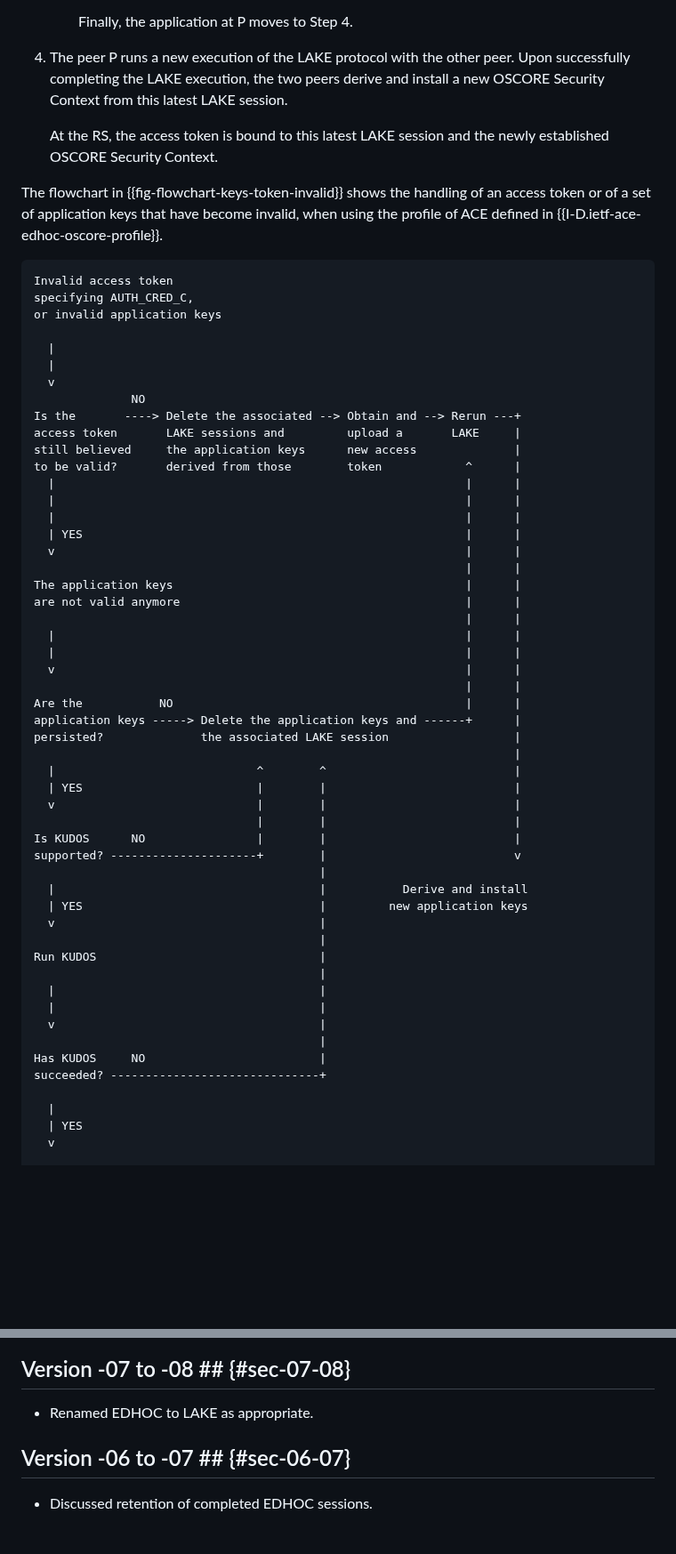
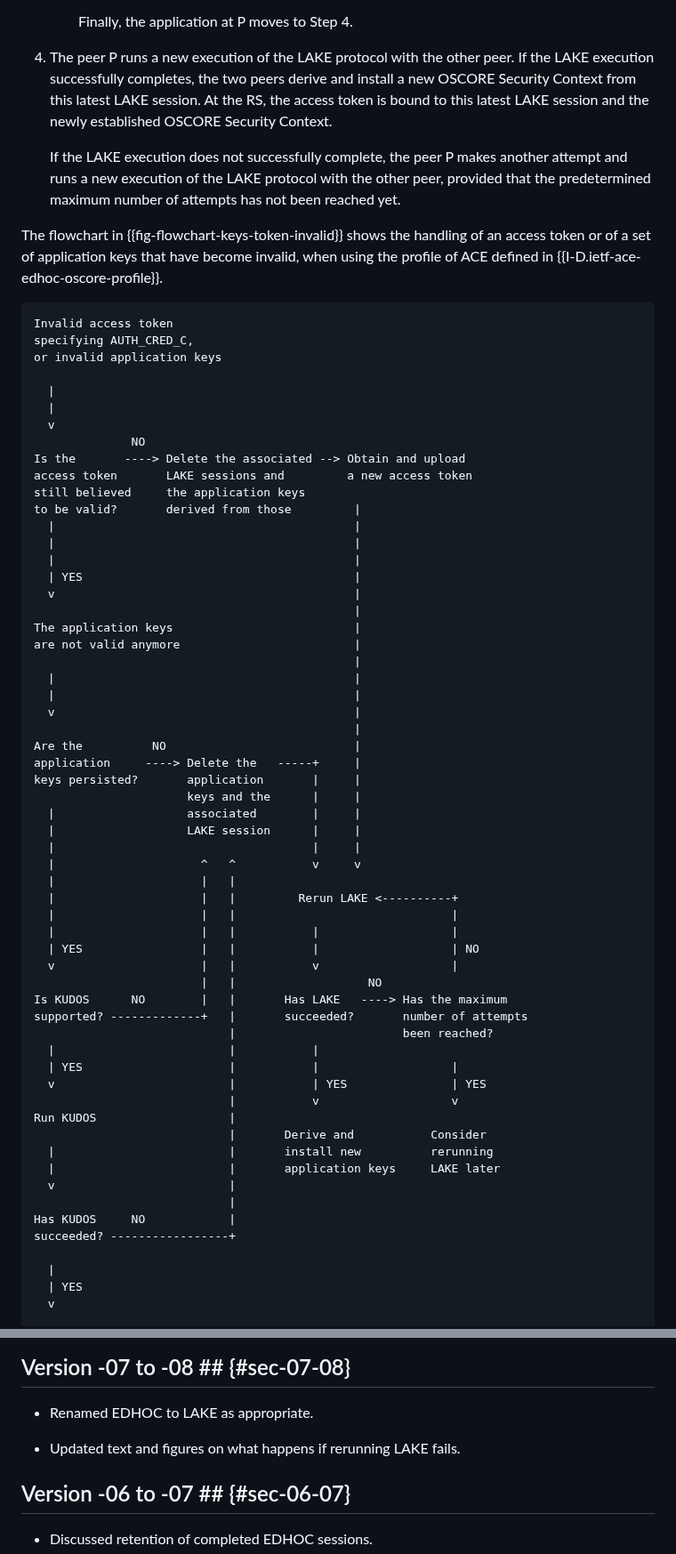
Before and after one commit to lake-wg/edhoc-impl-cons, a Markdown page: draft-ietf-lake-edhoc-impl-cons.md, 2 parts joined by grey strips. Shown at 89% size. GitHub-like rendering; blank space fills up the shorter version.

Commit message:
Updated text and figures on what happens if rerunning LAKE fails

```diff
--- a/draft-ietf-lake-edhoc-impl-cons.md
+++ b/draft-ietf-lake-edhoc-impl-cons.md
@@ -239,9 +265,9 @@ When this happens, the application at the peer P proceeds as follows.
 
      Finally, the application at P moves to Step 4.
 
-4. The peer P runs a new execution of the LAKE protocol with the other peer. Upon successfully completing the LAKE execution, the two peers derive and install a new OSCORE Security Context from this latest LAKE session.
+4. The peer P runs a new execution of the LAKE protocol with the other peer. If the LAKE execution successfully completes, the two peers derive and install a new OSCORE Security Context from this latest LAKE session. At the RS, the access token is bound to this latest LAKE session and the newly established OSCORE Security Context.
 
-   At the RS, the access token is bound to this latest LAKE session and the newly established OSCORE Security Context.
+   If the LAKE execution does not successfully complete, the peer P makes another attempt and runs a new execution of the LAKE protocol with the other peer, provided that the predetermined maximum number of attempts has not been reached yet.
 
 The flowchart in {{fig-flowchart-keys-token-invalid}} shows the handling of an access token or of a set of application keys that have become invalid, when using the profile of ACE defined in {{I-D.ietf-ace-edhoc-oscore-profile}}.
 
@@ -254,46 +280,53 @@ or invalid application keys
   |
   v
               NO
-Is the       ----> Delete the associated --> Obtain and --> Rerun ---+
-access token       LAKE sessions and         upload a       LAKE     |
-still believed     the application keys      new access              |
-to be valid?       derived from those        token            ^      |
-  |                                                           |      |
-  |                                                           |      |
-  |                                                           |      |
-  | YES                                                       |      |
-  v                                                           |      |
-                                                              |      |
-The application keys                                          |      |
-are not valid anymore                                         |      |
-                                                              |      |
-  |                                                           |      |
-  |                                                           |      |
-  v                                                           |      |
-                                                              |      |
-Are the           NO                                          |      |
-application keys -----> Delete the application keys and ------+      |
-persisted?              the associated LAKE session                  |
-                                                                     |
-  |                             ^        ^                           |
-  | YES                         |        |                           |
-  v                             |        |                           |
-                                |        |                           |
-Is KUDOS      NO                |        |                           |
-supported? ---------------------+        |                           v
-                                         |
-  |                                      |           Derive and install
-  | YES                                  |         new application keys
-  v                                      |
-                                         |
-Run KUDOS                                |
-                                         |
-  |                                      |
-  |                                      |
-  v                                      |
-                                         |
-Has KUDOS     NO                         |
-succeeded? ------------------------------+
+Is the       ----> Delete the associated --> Obtain and upload
+access token       LAKE sessions and         a new access token
+still believed     the application keys
+to be valid?       derived from those         |
+  |                                           |
+  |                                           |
+  |                                           |
+  | YES                                       |
+  v                                           |
+                                              |
+The application keys                          |
+are not valid anymore                         |
+                                              |
+  |                                           |
+  |                                           |
+  v                                           |
+                                              |
+Are the          NO                           |
+application     ----> Delete the   -----+     |
+keys persisted?       application       |     |
+                      keys and the      |     |
+  |                   associated        |     |
+  |                   LAKE session      |     |
+  |                                     |     |
+  |                     ^   ^           v     v
+  |                     |   |
+  |                     |   |         Rerun LAKE <----------+
+  |                     |   |                               |
+  |                     |   |           |                   |
+  | YES                 |   |           |                   | NO
+  v                     |   |           v                   |
+                        |   |                   NO
+Is KUDOS      NO        |   |       Has LAKE   ----> Has the maximum
+supported? -------------+   |       succeeded?       number of attempts
+                            |                        been reached?
+  |                         |           |
+  | YES                     |           |                   |
+  v                         |           | YES               | YES
+                            |           v                   v
+Run KUDOS                   |
+                            |       Derive and           Consider
+  |                         |       install new          rerunning
+  |                         |       application keys     LAKE later
+  v                         |
+                            |
+Has KUDOS     NO            |
+succeeded? -----------------+
 
   |
   | YES
@@ -1251,6 +1284,8 @@ The flowchart in {{fig-flowchart-spo-low-level-m1-advanced}} shows the different
 
 * Renamed EDHOC to LAKE as appropriate.
 
+* Updated text and figures on what happens if rerunning LAKE fails.
+
 ## Version -06 to -07 ## {#sec-06-07}
 
 * Discussed retention of completed EDHOC sessions.
```
Also changed, not shown: other parts of draft-ietf-lake-edhoc-impl-cons.md (+55 -29 lines).
